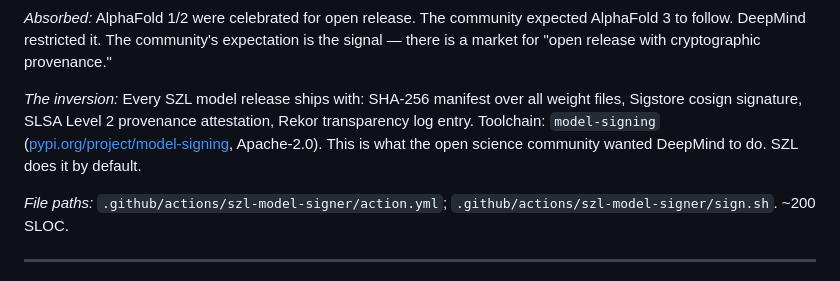
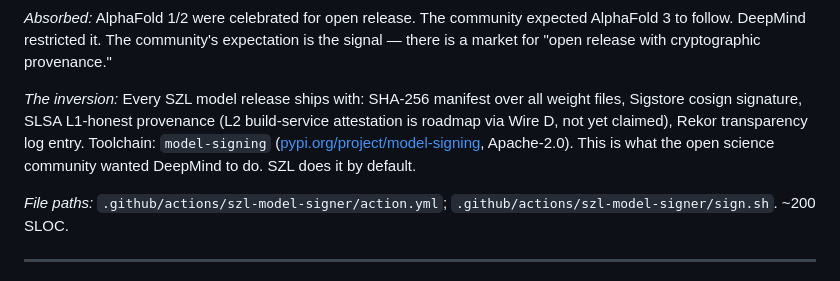
Before and after one commit to szl-holdings/szl-brand, a Markdown page: docs/rikchay_pod.md, the part around the change. GitHub-like rendering.

Commit message:
fix(slsa): correct SLSA L2 overclaim to SLSA L1 honest; L2 roadmap via Wire D (Doctrine v11) — Yachay

```diff
--- a/docs/rikchay_pod.md
+++ b/docs/rikchay_pod.md
@@ -439,7 +439,7 @@ Key outputs: Gemini 2.0 ("the agentic era," Dec 2024 [Google blog](https://blog.
 
 *Absorbed:* AlphaFold 1/2 were celebrated for open release. The community expected AlphaFold 3 to follow. DeepMind restricted it. The community's expectation is the signal — there is a market for "open release with cryptographic provenance."
 
-*The inversion:* Every SZL model release ships with: SHA-256 manifest over all weight files, Sigstore cosign signature, SLSA Level 2 provenance attestation, Rekor transparency log entry. Toolchain: `model-signing` ([pypi.org/project/model-signing](https://pypi.org/project/model-signing/), Apache-2.0). This is what the open science community wanted DeepMind to do. SZL does it by default.
+*The inversion:* Every SZL model release ships with: SHA-256 manifest over all weight files, Sigstore cosign signature, SLSA L1-honest provenance (L2 build-service attestation is roadmap via Wire D, not yet claimed), Rekor transparency log entry. Toolchain: `model-signing` ([pypi.org/project/model-signing](https://pypi.org/project/model-signing/), Apache-2.0). This is what the open science community wanted DeepMind to do. SZL does it by default.
 
 *File paths:* `.github/actions/szl-model-signer/action.yml`; `.github/actions/szl-model-signer/sign.sh`. ~200 SLOC.
 
```
